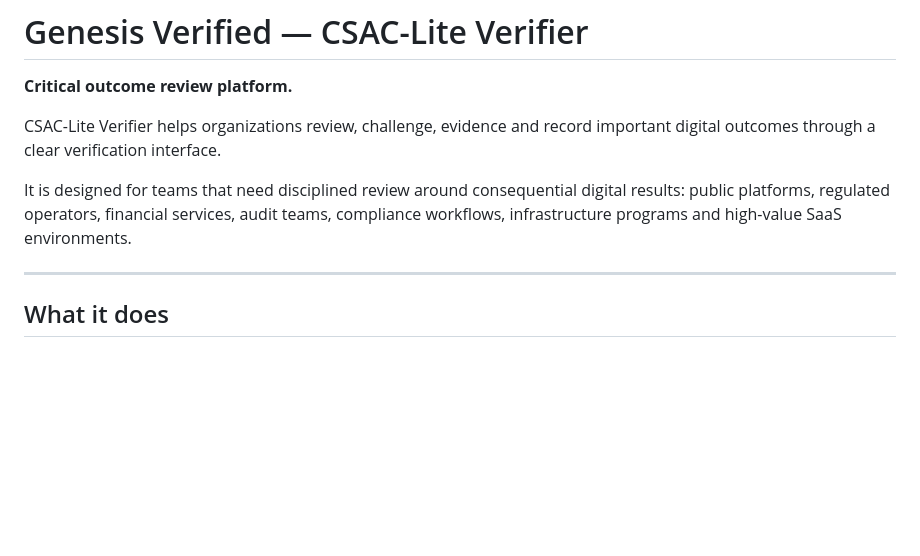
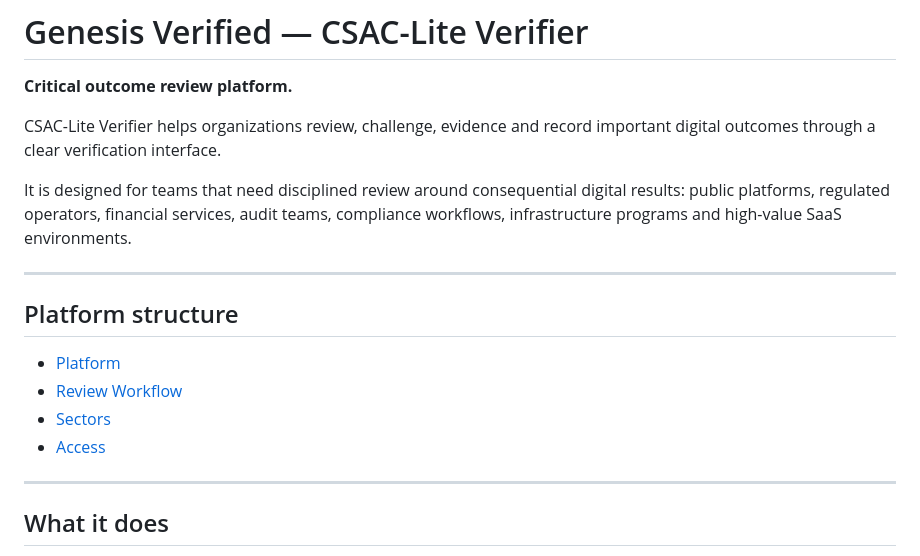
Before and after one commit to GENESISverified/CSAC-Lite-Verifier, a Markdown page: README.md, the part around the change. Drawn GitHub-style; blank space fills up the shorter version.

Commit message:
Add platform structure links

```diff
--- a/README.md
+++ b/README.md
@@ -5,6 +5,15 @@
 CSAC-Lite Verifier helps organizations review, challenge, evidence and record important digital outcomes through a clear verification interface.
 
 It is designed for teams that need disciplined review around consequential digital results: public platforms, regulated operators, financial services, audit teams, compliance workflows, infrastructure programs and high-value SaaS environments.
+
+---
+
+## Platform structure
+
+- [Platform](docs/platform.md)
+- [Review Workflow](docs/review-workflow.md)
+- [Sectors](docs/sectors.md)
+- [Access](docs/access.md)
 
 ---
 
```
